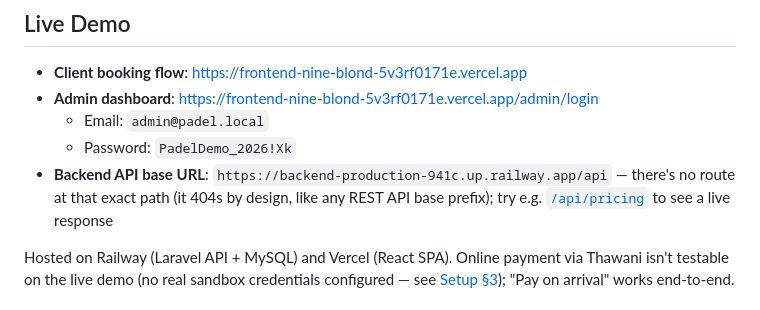
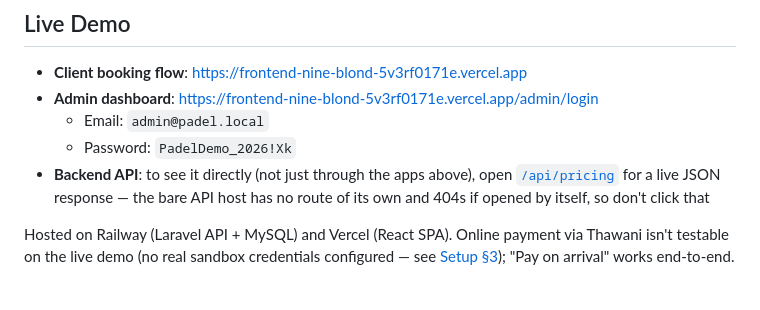
Before and after one commit to mahmoud-codeee/padel-court-booking, a Markdown page: README.md, the part around the change. GitHub-like rendering.

Commit message:
README: stop displaying the bare API host as a clickable-looking URL - it 404s by design and people (reasonably) click it anyway; only the working /api/pricing example is now a link

```diff
--- a/README.md
+++ b/README.md
@@ -8,7 +8,7 @@ An online booking platform for a padel venue: a public, no-login client booking
 - **Admin dashboard**: https://frontend-nine-blond-5v3rf0171e.vercel.app/admin/login
   - Email: `admin@padel.local`
   - Password: `PadelDemo_2026!Xk`
-- **Backend API base URL**: `https://backend-production-941c.up.railway.app/api` — there's no route at that exact path (it 404s by design, like any REST API base prefix); try e.g. [`/api/pricing`](https://backend-production-941c.up.railway.app/api/pricing) to see a live response
+- **Backend API**: to see it directly (not just through the apps above), open [`/api/pricing`](https://backend-production-941c.up.railway.app/api/pricing) for a live JSON response — the bare API host has no route of its own and 404s if opened by itself, so don't click that
 
 Hosted on Railway (Laravel API + MySQL) and Vercel (React SPA). Online payment via Thawani isn't testable on the live demo (no real sandbox credentials configured — see [Setup §3](#3-thawani-online-payments)); "Pay on arrival" works end-to-end.
 
```
